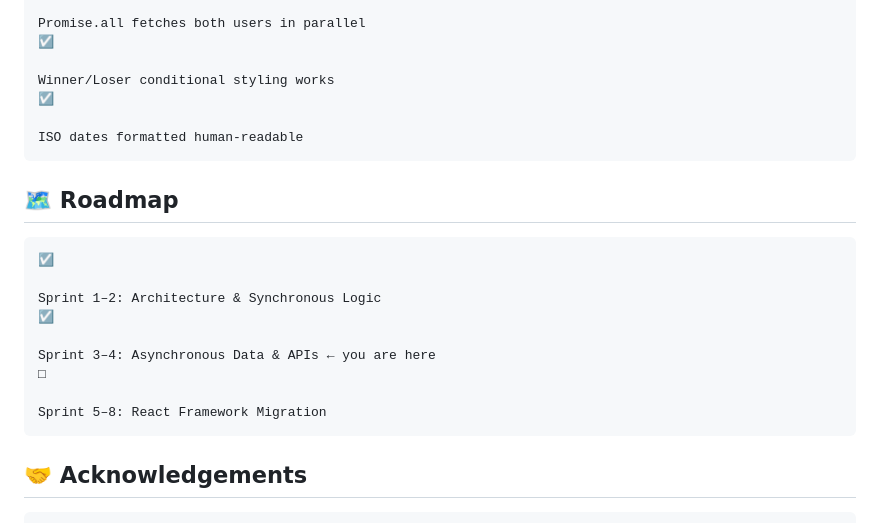
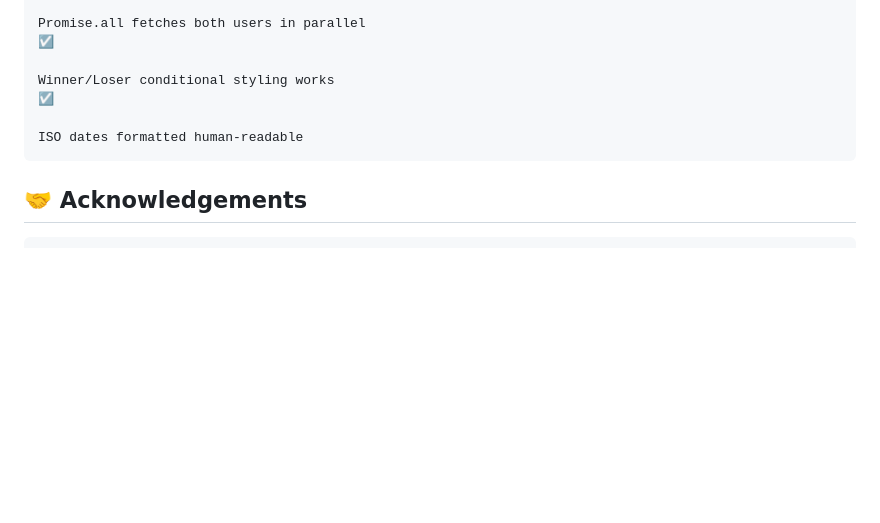
Before and after one commit to y-ro9/dev-detective, a Markdown page: README.md, the part around the change. Drawn GitHub-style; blank space fills up the shorter version.

Commit message:
Remove section from README
Removed the section from the README.

```diff
--- a/README.md
+++ b/README.md
@@ -176,19 +176,6 @@ DOM API			innerHTML, classList, addEventListener
     ISO dates formatted human-readable
 
 
-## 🗺️ Roadmap
-
-    ☑
-
-    Sprint 1–2: Architecture & Synchronous Logic
-    ☑
-
-    Sprint 3–4: Asynchronous Data & APIs ← you are here
-    □
-
-    Sprint 5–8: React Framework Migration
-
-
 ## 🤝 Acknowledgements
 
     GitHub REST API Docs
```
